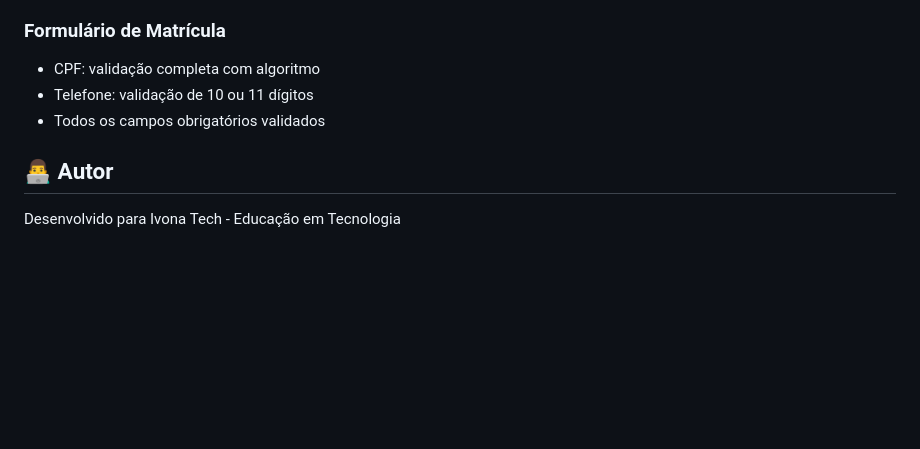
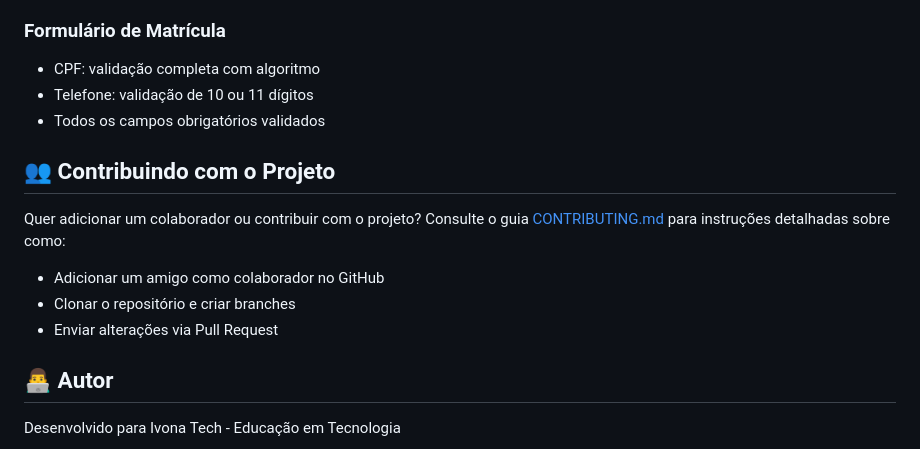
Before and after one commit to Lenildo-Damasceno/dtechacademy, a Markdown page: README.md, the part around the change. Rendered like a GitHub page; blank space fills up the shorter version.

Commit message:
Add CONTRIBUTING.md with collaborator and contribution instructions
Co-authored-by: Lenildo-Damasceno <211584894+Lenildo-Damasceno@users.noreply.github.com>

```diff
--- a/README.md
+++ b/README.md
@@ -94,6 +94,14 @@ CEP: 59065-000
 - Telefone: validação de 10 ou 11 dígitos
 - Todos os campos obrigatórios validados
 
+## 👥 Contribuindo com o Projeto
+
+Quer adicionar um colaborador ou contribuir com o projeto? Consulte o guia [CONTRIBUTING.md](CONTRIBUTING.md) para instruções detalhadas sobre como:
+
+- Adicionar um amigo como colaborador no GitHub
+- Clonar o repositório e criar branches
+- Enviar alterações via Pull Request
+
 ## 👨‍💻 Autor
 
 Desenvolvido para Ivona Tech - Educação em Tecnologia
```
Also changed, not shown: CONTRIBUTING.md (added, +86 -0 lines).
